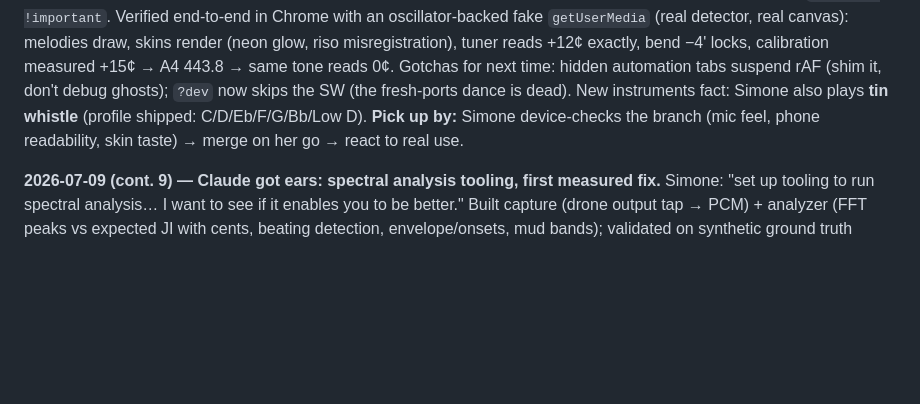
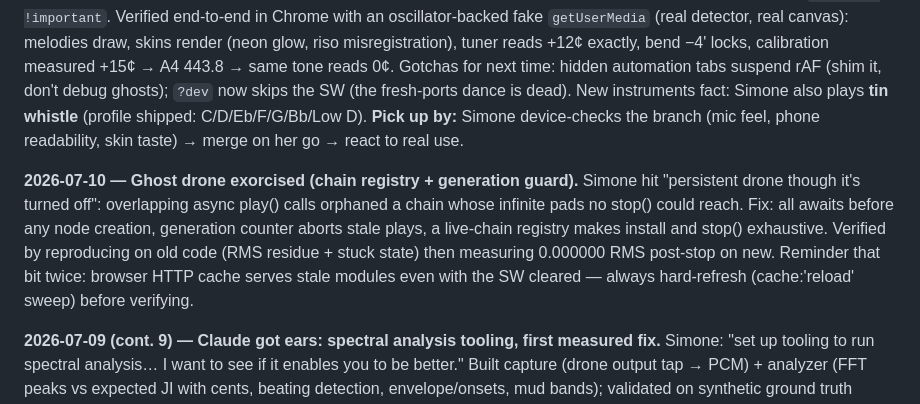
Before and after one commit to Simone-Scheuer/PitchPlease, a Markdown page: AGENTS.md, the part around the change. Drawn GitHub-style; blank space fills up the shorter version.

Commit message:
Docs: log ghost drone fix
Co-Authored-By: Claude Fable 5 <noreply@anthropic.com>

```diff
--- a/AGENTS.md
+++ b/AGENTS.md
@@ -77,6 +77,8 @@ tags: [music, pwa, audio, ear-training]
 
 **2026-07-09 — Scoped, then rebuilt the entire site as "the pitch mirror" (branch `rebuild/pitch-mirror`, not merged).** Diagnosis first: ~40% of the 20k-line codebase served products Simone never bought (dead game cluster, never-validated session machine); each generation had added a sibling tab instead of enriching the graph she actually opens. She green-lit a full rebuild: graph-first, bend trainer kept, tab trainer cut, "incredibly attractive" with dithered-print aesthetics and toggleable skins. Shipped in two commits: demolition (−11.7k lines), then the rebuild — instrument profiles (`js/utils/instruments.js`: harp tokens, whistle fingerings, position math; 11 node tests), settings + A4 calibration flow, three skins (press/neon/riso) over a Departure Mono design system, pause-holds-trace, one view mechanism, `[hidden] !important`. Verified end-to-end in Chrome with an oscillator-backed fake `getUserMedia` (real detector, real canvas): melodies draw, skins render (neon glow, riso misregistration), tuner reads +12¢ exactly, bend −4' locks, calibration measured +15¢ → A4 443.8 → same tone reads 0¢. Gotchas for next time: hidden automation tabs suspend rAF (shim it, don't debug ghosts); `?dev` now skips the SW (the fresh-ports dance is dead). New instruments fact: Simone also plays **tin whistle** (profile shipped: C/D/Eb/F/G/Bb/Low D). **Pick up by:** Simone device-checks the branch (mic feel, phone readability, skin taste) → merge on her go → react to real use.
 
+**2026-07-10 — Ghost drone exorcised (chain registry + generation guard).** Simone hit "persistent drone though it's turned off": overlapping async play() calls orphaned a chain whose infinite pads no stop() could reach. Fix: all awaits before any node creation, generation counter aborts stale plays, a live-chain registry makes install and stop() exhaustive. Verified by reproducing on old code (RMS residue + stuck state) then measuring 0.000000 RMS post-stop on new. Reminder that bit twice: browser HTTP cache serves stale modules even with the SW cleared — always hard-refresh (cache:'reload' sweep) before verifying.
+
 **2026-07-09 (cont. 9) — Claude got ears: spectral analysis tooling, first measured fix.** Simone: "set up tooling to run spectral analysis… I want to see if it enables you to be better." Built capture (drone output tap → PCM) + analyzer (FFT peaks vs expected JI with cents, beating detection, envelope/onsets, mud bands); validated on synthetic ground truth (planted 3 Hz beat found at 3.1 Hz). First real capture immediately found what ears had been reporting: FLOW's pad buried the piano by >20 dB, sub pad was the loudest thing in the mix, mid band 0.1%. Rebalanced in two measured iterations (mid energy ×8, strikes visible). Workflow note: large eval results dump to tool-results files — decode from there, never read the base64 into context. This tool converts "toady/wub/muddy" from taste-relay into numbers; use it BEFORE shipping sound changes from now on.
 
 **2026-07-09 (cont. 8) — De-mud + responsiveness round.** Her calls: flow muddy, strike length untethered from bar, voice changes inaudible, fade-in sluggish. Fixed: strikes now gain-gate at the bar boundary (tails can't stack), user actions attack in 0.1s (only progression bars keep the bloom), pad halved, crossfades shortened. Standing offer made: she can drop a 10s audio recording in the repo and Claude can analyze the spectrum computationally, since ears-over-wire remain unavailable.
```
